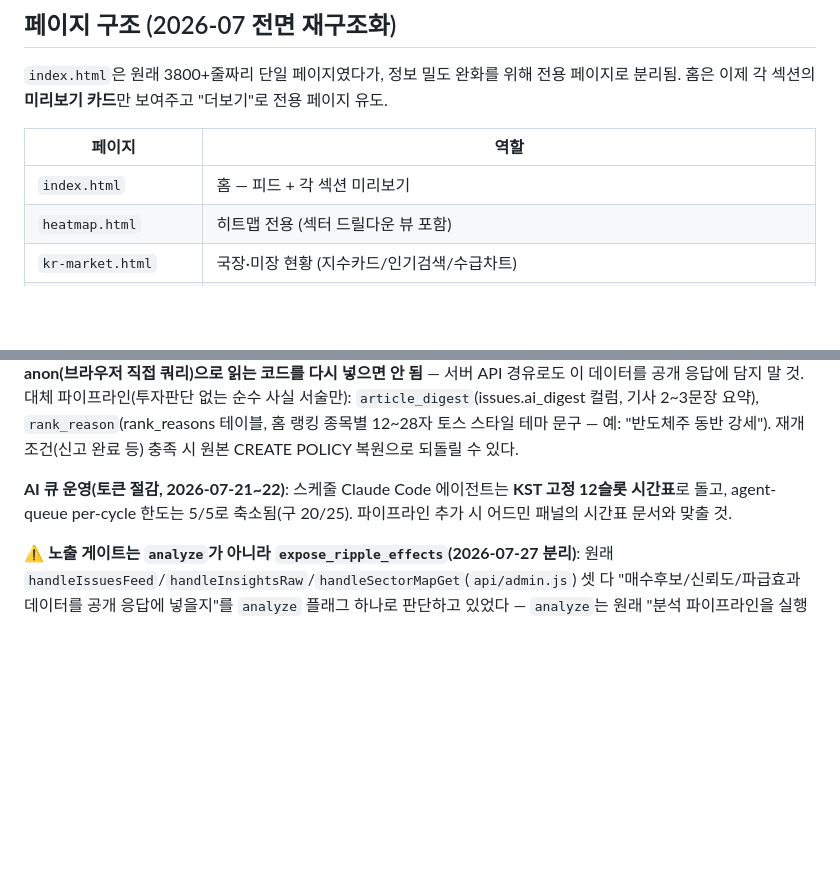
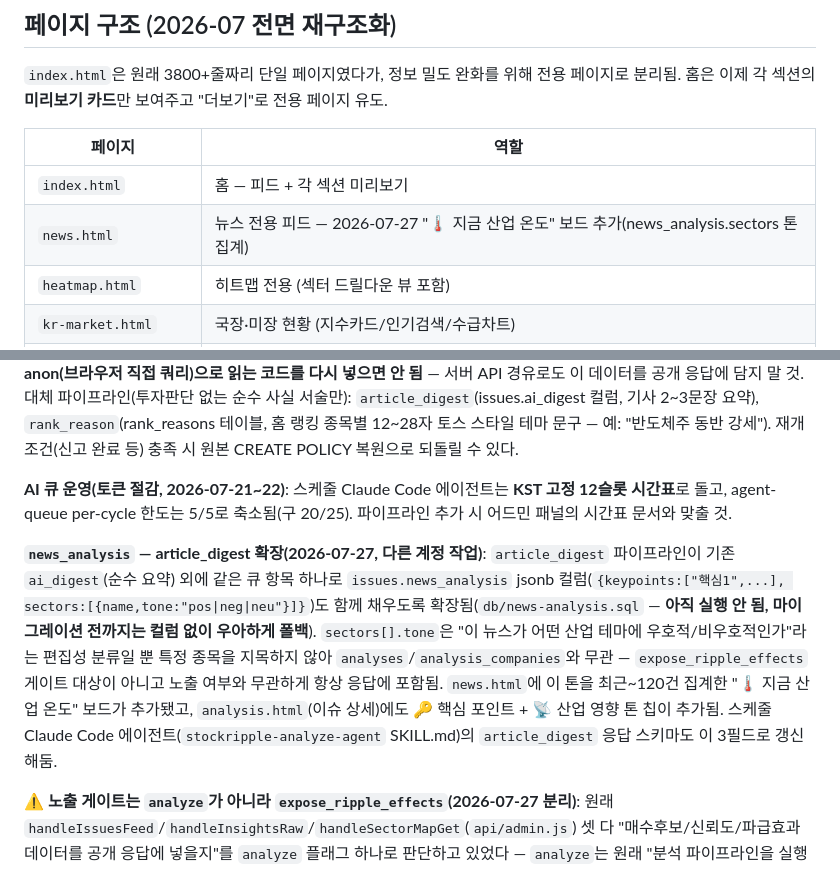
Before and after one commit to sungkyu8843king/stockripple, a Markdown page: CLAUDE.md, 2 parts joined by grey strips. Rendered like a GitHub page; blank space fills up the shorter version.

Commit message:
Document news_analysis (article_digest keypoints+sector-tone) extension
Reflects the other account's 2026-07-27 deploy (80bb443/fd08a55/458d2ad):
article_digest now also produces keypoints + sector tone, surfaced on
news.html's "지금 산업 온도" board and analysis.html's detail view.
Also updated the scheduled agent's SKILL.md article_digest response
schema to match (summary+keypoints+sectors instead of summary-only).

Co-Authored-By: Claude Sonnet 5 <noreply@anthropic.com>

```diff
--- a/CLAUDE.md
+++ b/CLAUDE.md
@@ -44,6 +44,7 @@ api/stock.js         — 종목 상세: price/chart/fundamentals(KR=네이버, U
 | 페이지 | 역할 |
 |--------|------|
 | `index.html` | 홈 — 피드 + 각 섹션 미리보기 |
+| `news.html` | 뉴스 전용 피드 — 2026-07-27 "🌡️ 지금 산업 온도" 보드 추가(news_analysis.sectors 톤 집계) |
 | `heatmap.html` | 히트맵 전용 (섹터 드릴다운 뷰 포함) |
 | `kr-market.html` | 국장·미장 현황 (지수카드/인기검색/수급차트) |
 | `picks.html` | 매수 후보 — ⚠️ 2026-07-21부터 공개 노출 중단(아래 유사투자자문업 섹션), 데이터는 비공개 유지 |
@@ -67,6 +68,8 @@ api/stock.js         — 종목 상세: price/chart/fundamentals(KR=네이버, U
 "매수 후보/신뢰도%/상승여력/파급효과 수혜기업" 등 **투자판단으로 읽힐 수 있는 데이터의 공개 노출을 전면 중단**했다. UI 제거만으론 부족해서(브라우저의 공개 anon key로 Supabase REST를 직접 치면 그대로 노출) **`db/disable-public-recommendations.sql`이 실제 차단 지점** — `analyses`/`analysis_companies`/`company_ai_summary`의 anon SELECT 정책을 DROP했다. service_role(서버 API)은 RLS 우회라 파이프라인은 계속 돈다. **새 기능을 만들 때 이 3개 테이블을 anon(브라우저 직접 쿼리)으로 읽는 코드를 다시 넣으면 안 됨** — 서버 API 경유로도 이 데이터를 공개 응답에 담지 말 것. 대체 파이프라인(투자판단 없는 순수 사실 서술만): `article_digest`(issues.ai_digest 컬럼, 기사 2~3문장 요약), `rank_reason`(rank_reasons 테이블, 홈 랭킹 종목별 12~28자 토스 스타일 테마 문구 — 예: "반도체주 동반 강세"). 재개 조건(신고 완료 등) 충족 시 원본 CREATE POLICY 복원으로 되돌릴 수 있다.
 
 **AI 큐 운영(토큰 절감, 2026-07-21~22)**: 스케줄 Claude Code 에이전트는 **KST 고정 12슬롯 시간표**로 돌고, agent-queue per-cycle 한도는 5/5로 축소됨(구 20/25). 파이프라인 추가 시 어드민 패널의 시간표 문서와 맞출 것.
+
+**`news_analysis` — article_digest 확장(2026-07-27, 다른 계정 작업)**: `article_digest` 파이프라인이 기존 `ai_digest`(순수 요약) 외에 같은 큐 항목 하나로 `issues.news_analysis` jsonb 컬럼(`{keypoints:["핵심1",...], sectors:[{name,tone:"pos|neg|neu"}]}`)도 함께 채우도록 확장됨(`db/news-analysis.sql` — **아직 실행 안 됨, 마이그레이션 전까지는 컬럼 없이 우아하게 폴백**). `sectors[].tone`은 "이 뉴스가 어떤 산업 테마에 우호적/비우호적인가"라는 편집성 분류일 뿐 특정 종목을 지목하지 않아 `analyses`/`analysis_companies`와 무관 — `expose_ripple_effects` 게이트 대상이 아니고 노출 여부와 무관하게 항상 응답에 포함됨. `news.html`에 이 톤을 최근~120건 집계한 "🌡️ 지금 산업 온도" 보드가 추가됐고, `analysis.html`(이슈 상세)에도 🔑 핵심 포인트 + 📡 산업 영향 톤 칩이 추가됨. 스케줄 Claude Code 에이전트(`stockripple-analyze-agent` SKILL.md)의 `article_digest` 응답 스키마도 이 3필드로 갱신해둠.
 
 **⚠️ 노출 게이트는 `analyze`가 아니라 `expose_ripple_effects`(2026-07-27 분리)**: 원래 `handleIssuesFeed`/`handleInsightsRaw`/`handleSectorMapGet`(`api/admin.js`) 셋 다 "매수후보/신뢰도/파급효과 데이터를 공개 응답에 넣을지"를 `analyze` 플래그 하나로 판단하고 있었다 — `analyze`는 원래 "분석 파이프라인을 실행할지"(비용/운영 목적)를 위한 플래그인데, 같은 스위치가 노출 여부까지 겸하고 있어서 **`analyze`를 다른 이유로(예: 파이프라인 재개 테스트) 다시 켜면 공개 API가 조용히 다시 노출**되는 사고가 있었다(2026-07-25에 켜진 채로 이틀간 방치돼 있다가 2026-07-27 뉴스피드 점검 중 발견). 지금은 별도 fail-closed 플래그 `expose_ripple_effects`(기본 false, `lib/feature-flags.js`의 `isFeatureEnabledStrict()`로 확인 — 행 없거나 조회 실패 시도 OFF)로 분리했다. **`analyze`는 파이프라인 on/off만 담당, 공개 노출은 오직 `expose_ripple_effects`가 결정** — 새 엔드포인트에서 이 3개 테이블(analyses/analysis_companies 조인, ripple_effects, confidence_score, 매수후보 companies)을 다시 노출하려 하면 반드시 `isFeatureEnabledStrict(supabase, 'expose_ripple_effects')`로 게이트할 것, `isFeatureEnabled(supabase, 'analyze')`로 게이트하면 이 사고가 재발한다.
 
```
